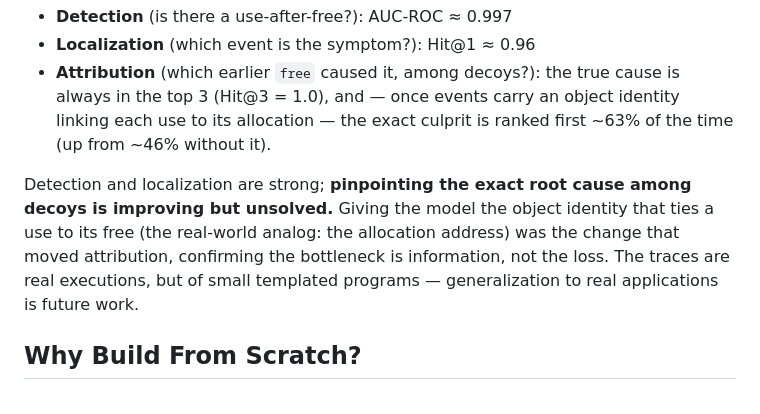
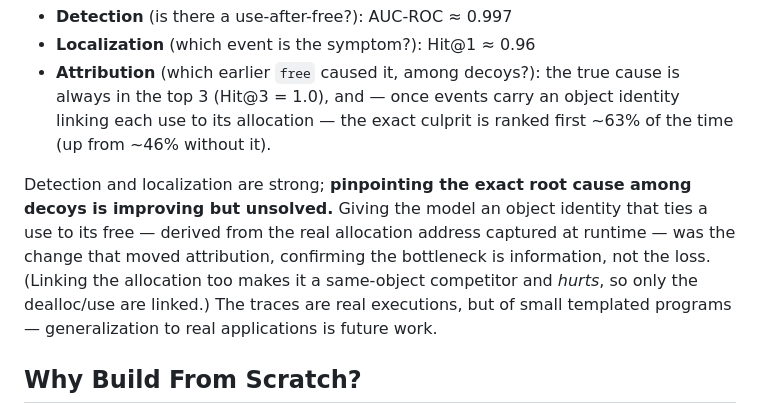
Before and after one commit to samarthkulshrestha/bibe, a Markdown page: README.md, the part around the change. Drawn GitHub-style.

Commit message:
docs: note address-derived object ids and the allocation-competitor effect

```diff
--- a/README.md
+++ b/README.md
@@ -51,7 +51,7 @@ On a **real** corpus — C programs compiled with AddressSanitizer + function in
 - **Localization** (which event is the symptom?): Hit@1 ≈ 0.96
 - **Attribution** (which earlier `free` caused it, among decoys?): the true cause is always in the top 3 (Hit@3 = 1.0), and — once events carry an object identity linking each use to its allocation — the exact culprit is ranked first ~63% of the time (up from ~46% without it).
 
-Detection and localization are strong; **pinpointing the exact root cause among decoys is improving but unsolved.** Giving the model the object identity that ties a use to its free (the real-world analog: the allocation address) was the change that moved attribution, confirming the bottleneck is information, not the loss. The traces are real executions, but of small templated programs — generalization to real applications is future work.
+Detection and localization are strong; **pinpointing the exact root cause among decoys is improving but unsolved.** Giving the model an object identity that ties a use to its free — derived from the real allocation address captured at runtime — was the change that moved attribution, confirming the bottleneck is information, not the loss. (Linking the allocation too makes it a same-object competitor and *hurts*, so only the dealloc/use are linked.) The traces are real executions, but of small templated programs — generalization to real applications is future work.
 
 ## Why Build From Scratch?
 
```
